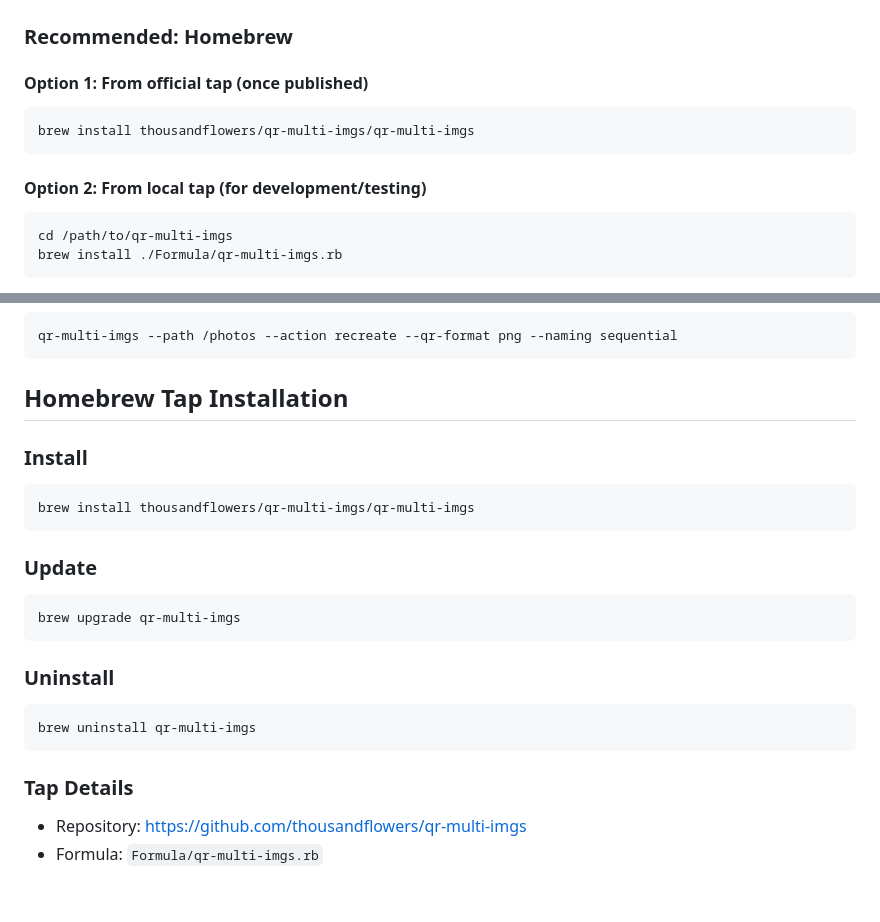
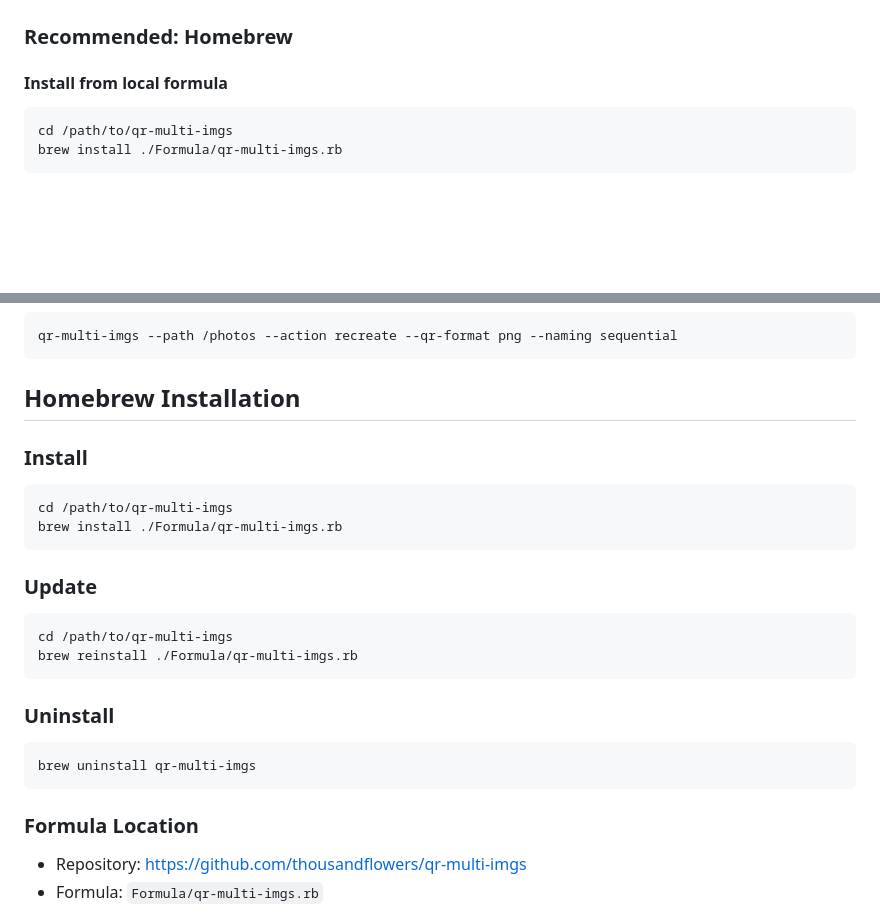
Before and after one commit to thousandflowers/qr-multi-imgs, a Markdown page: README.md, 2 parts joined by grey strips. Rendered like a GitHub page; blank space fills up the shorter version.

Commit message:
Update README with local Homebrew installation instructions

````diff
--- a/README.md
+++ b/README.md
@@ -27,12 +27,7 @@
 
 ### Recommended: Homebrew
 
-#### Option 1: From official tap (once published)
-```bash
-brew install thousandflowers/qr-multi-imgs/qr-multi-imgs
-```
-
-#### Option 2: From local tap (for development/testing)
+#### Install from local formula
 ```bash
 cd /path/to/qr-multi-imgs
 brew install ./Formula/qr-multi-imgs.rb
@@ -280,16 +275,18 @@ qr-multi-imgs --path /images --action export --export-format json --progress
 qr-multi-imgs --path /photos --action recreate --qr-format png --naming sequential
 ```
 
-## Homebrew Tap Installation
+## Homebrew Installation
 
 ### Install
 ```bash
-brew install thousandflowers/qr-multi-imgs/qr-multi-imgs
+cd /path/to/qr-multi-imgs
+brew install ./Formula/qr-multi-imgs.rb
 ```
 
 ### Update
 ```bash
-brew upgrade qr-multi-imgs
+cd /path/to/qr-multi-imgs
+brew reinstall ./Formula/qr-multi-imgs.rb
 ```
 
 ### Uninstall
@@ -297,7 +294,7 @@ brew upgrade qr-multi-imgs
 brew uninstall qr-multi-imgs
 ```
 
-### Tap Details
+### Formula Location
 - Repository: https://github.com/thousandflowers/qr-multi-imgs
 - Formula: `Formula/qr-multi-imgs.rb`
 
````
